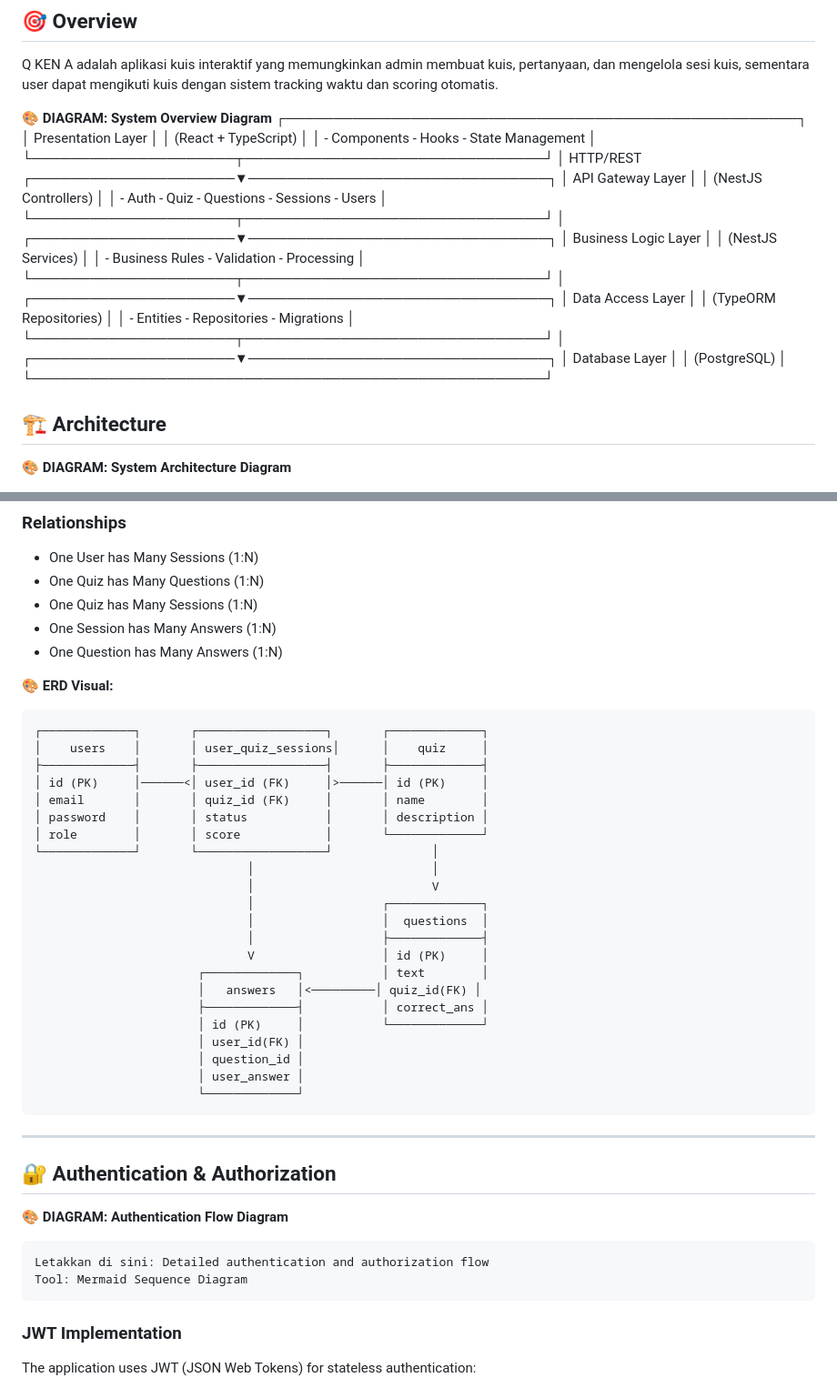
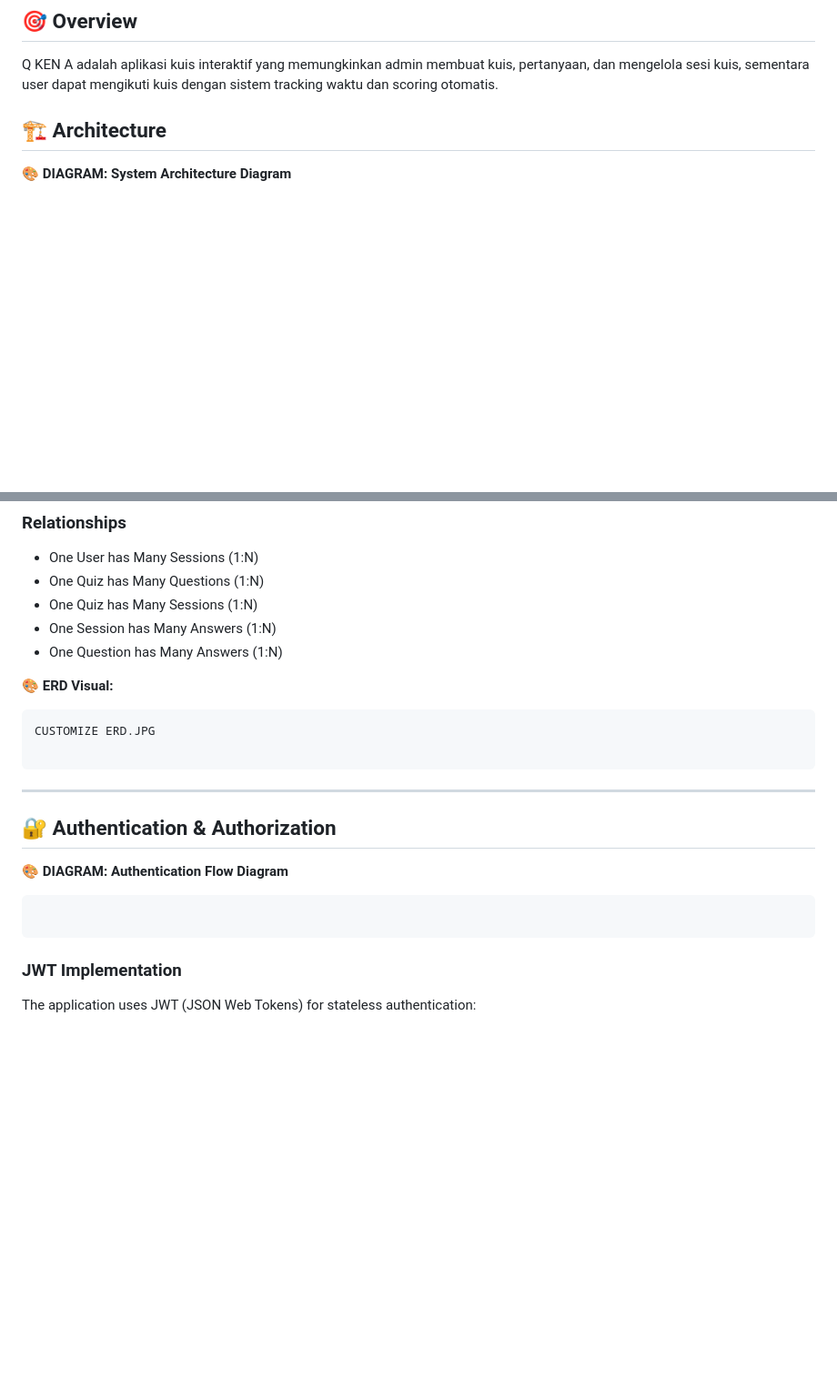
Before and after one commit to 0neAnd0nlyKen/Quiz-App-React-NestJS, a Markdown page: readme.md, 2 parts joined by grey strips. Shown at 91% size. Drawn GitHub-style; blank space fills up the shorter version.

````diff
--- a/readme.md
+++ b/readme.md
@@ -31,36 +31,6 @@
 ## 🎯 Overview
 
 Q KEN A adalah aplikasi kuis interaktif yang memungkinkan admin membuat kuis, pertanyaan, dan mengelola sesi kuis, sementara user dapat mengikuti kuis dengan sistem tracking waktu dan scoring otomatis.
-
-**🎨 DIAGRAM: System Overview Diagram**
-┌─────────────────────────────────────────────────────┐
-│                  Presentation Layer                  │
-│              (React + TypeScript)                    │
-│  - Components  - Hooks  - State Management          │
-└─────────────────────┬───────────────────────────────┘
-                      │ HTTP/REST
-┌─────────────────────▼───────────────────────────────┐
-│                  API Gateway Layer                   │
-│              (NestJS Controllers)                    │
-│  - Auth  - Quiz  - Questions  - Sessions  - Users   │
-└─────────────────────┬───────────────────────────────┘
-                      │
-┌─────────────────────▼───────────────────────────────┐
-│               Business Logic Layer                   │
-│              (NestJS Services)                       │
-│  - Business Rules  - Validation  - Processing       │
-└─────────────────────┬───────────────────────────────┘
-                      │
-┌─────────────────────▼───────────────────────────────┐
-│                Data Access Layer                     │
-│              (TypeORM Repositories)                  │
-│  - Entities  - Repositories  - Migrations           │
-└─────────────────────┬───────────────────────────────┘
-                      │
-┌─────────────────────▼───────────────────────────────┐
-│                   Database Layer                     │
-│                  (PostgreSQL)                        │
-└─────────────────────────────────────────────────────┘
 
 
 ## 🏗️ Architecture
@@ -537,28 +507,8 @@ CREATE TABLE answers (
 
 **🎨 ERD Visual:**
 ```
-┌─────────────┐       ┌──────────────────┐       ┌─────────────┐
-│    users    │       │ user_quiz_sessions│      │    quiz     │
-├─────────────┤       ├──────────────────┤       ├─────────────┤
-│ id (PK)     │──────<│ user_id (FK)     │>──────│ id (PK)     │
-│ email       │       │ quiz_id (FK)     │       │ name        │
-│ password    │       │ status           │       │ description │
-│ role        │       │ score            │       └─────────────┘
-└─────────────┘       └──────────────────┘              │
-                              │                         │
-                              │                         V
-                              │                  ┌─────────────┐
-                              │                  │  questions  │
-                              │                  ├─────────────┤
-                              V                  │ id (PK)     │
-                       ┌─────────────┐           │ text        │
-                       │   answers   │<─────────│ quiz_id(FK) │
-                       ├─────────────┤           │ correct_ans │
-                       │ id (PK)     │           └─────────────┘
-                       │ user_id(FK) │
-                       │ question_id │
-                       │ user_answer │
-                       └─────────────┘
+CUSTOMIZE ERD.JPG
+
 ```
 
 ---
@@ -567,8 +517,7 @@ CREATE TABLE answers (
 
 **🎨 DIAGRAM: Authentication Flow Diagram**
 ```
-Letakkan di sini: Detailed authentication and authorization flow
-Tool: Mermaid Sequence Diagram
+
 ```
 
 ### JWT Implementation
````
Also changed, not shown: other parts of readme.md (+53 -95 lines).
